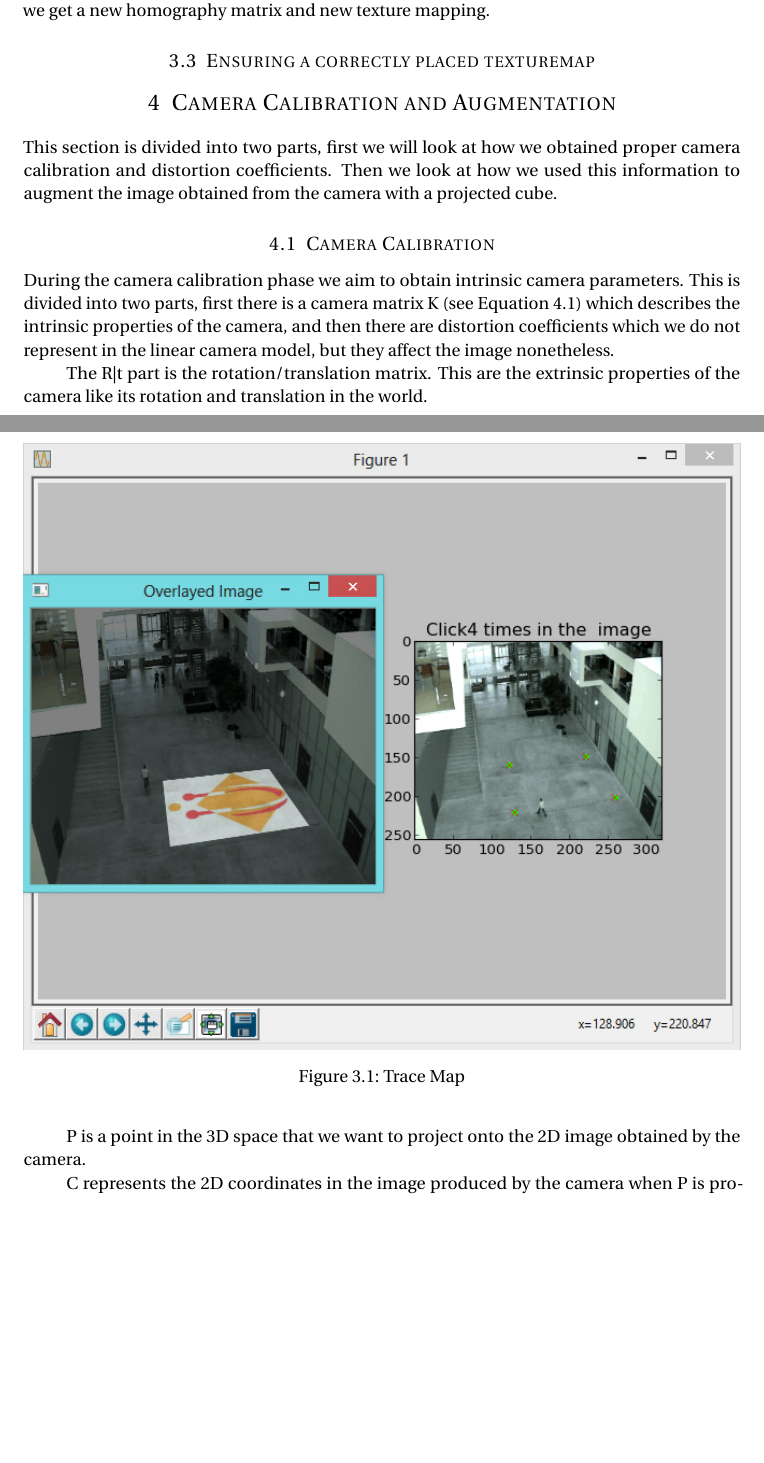
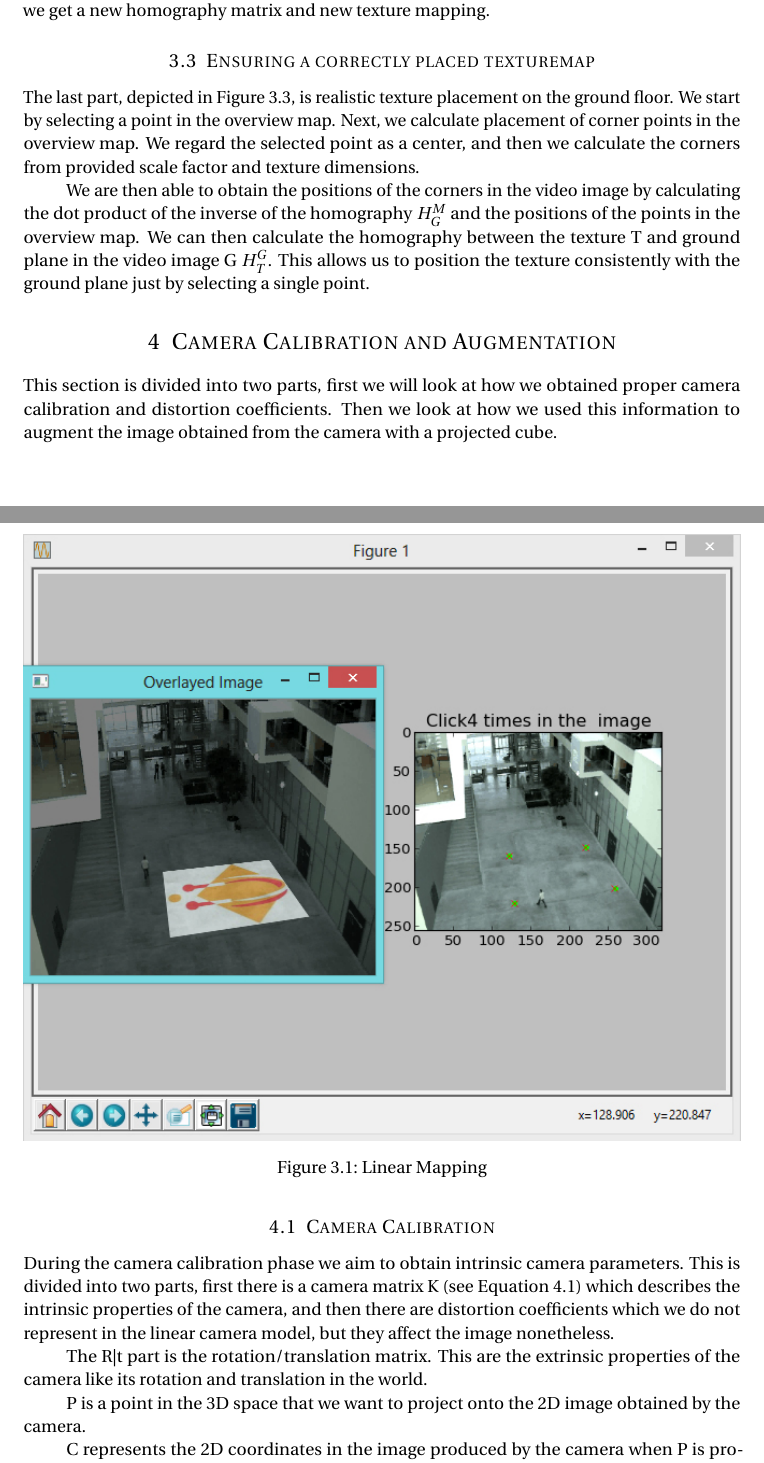
Before and after one commit to mirosval/SIGB2, a LaTeX document (Report/Handin2.tex, which reads Report/Handin2/lineartexturemapping.tex): two parts of pages 3 and 4 of 6 before the commit and two parts of pages 3 and 4 of 7 after it, joined at a grey line, cut so that both start at the same text, the shorter picture padded with empty space. Compiled offline with pdfLaTeX.

Commit message:
add report for realistic texture mapping

```diff
--- a/Report/Handin2/lineartexturemapping.tex
+++ b/Report/Handin2/lineartexturemapping.tex
@@ -9,8 +9,8 @@ In this part we tried to overview the ITU logo on the image sequence of ground f
 \begin{figure}[h!]
 	\centering
 	\includegraphics[width=\textwidth]{Handin2/images/linearmapping.jpg}
-	\caption{Trace Map}
-	\label{fig:trace}
+	\caption{Linear Mapping}
+	\label{fig:linearmapping}
 \end{figure}
 
 \subsection{Moving object}
@@ -23,5 +23,9 @@ In the second part of linear texture mapping we tried to experiment with texture
 	\caption{Moving Pattern}
-	\label{fig:trace}
+	\label{fig:movingpattern}
 \end{figure}
 
 \subsection{Ensuring a correctly placed texturemap}
+
+The last part, depicted in Figure \ref{fig:realistictexturing}, is realistic texture placement on the ground floor. We start by selecting a point in the overview map. Next, we calculate placement of corner points in the overview map. We regard the selected point as a center, and then we calculate the corners from provided scale factor and texture dimensions.
+
+We are then able to obtain the positions of the corners in the video image by calculating the dot product of the inverse of the homography $H_{G}^{M}$ and the positions of the points in the overview map. We can then calculate the homography between the texture T and ground plane in the video image G $H_{T}^{G}$. This allows us to position the texture consistently with the ground plane just by selecting a single point.
```
Also changed, not shown: Report/Handin2/images/realistictexturing.png (added), Report/Handin2/lineartexturemapping.tex (9 more changed lines).
